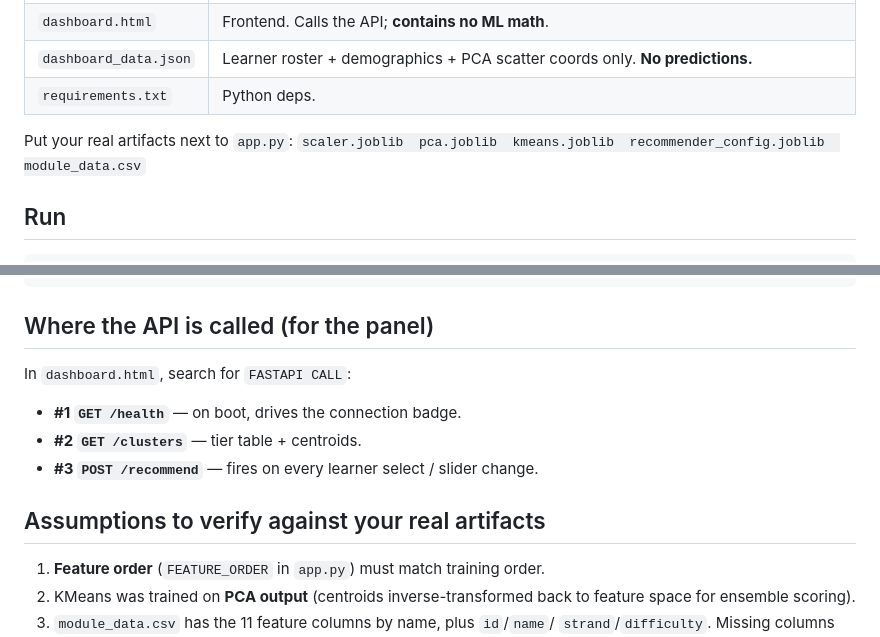
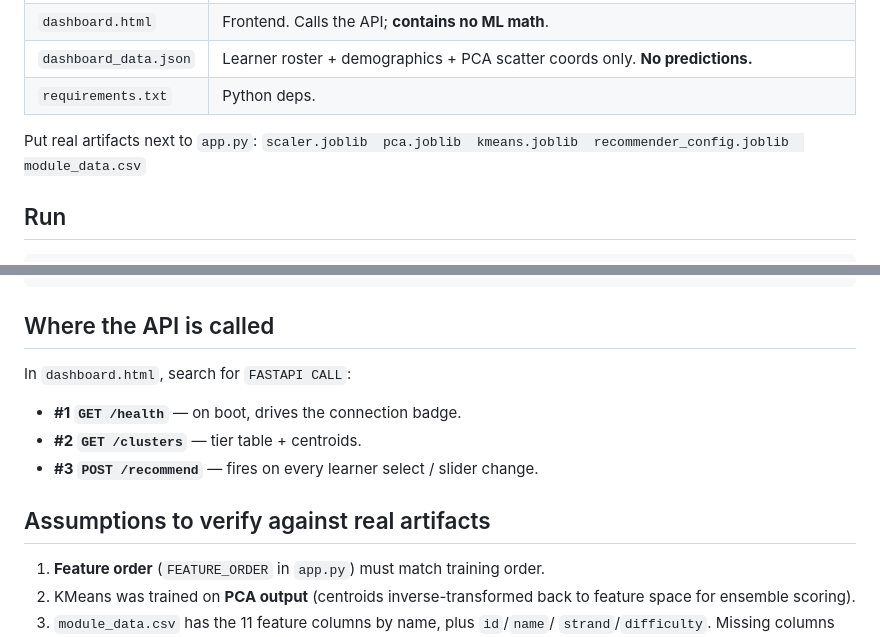
Before and after one commit to Anjelicalogy174/Optimizing-Adaptive-Learning-Pathways-Through-a-Hybrid-Ensemble-of-Recommender-Algorithms, a Markdown page: README.md, 2 parts joined by grey strips. GitHub-like rendering.

````diff
--- a/README.md
+++ b/README.md
@@ -17,7 +17,7 @@ adaptive-pathway result is produced by the trained artifacts through FastAPI:
 | `dashboard_data.json` | Learner roster + demographics + PCA scatter coords only. **No predictions.** |
 | `requirements.txt` | Python deps. |
 
-Put your real artifacts next to `app.py`:
+Put real artifacts next to `app.py`:
 `scaler.joblib  pca.joblib  kmeans.joblib  recommender_config.joblib  module_data.csv`
 
 ## Run
@@ -39,13 +39,13 @@ curl -X POST http://localhost:8000/recommend -H "Content-Type: application/json"
   -d '{"features":{"capability":4.2,"academic_fit":4.0,"engagement":4.5,"motivation":4.7,"study_habits":4.1,"prior_learning":3.8,"preferences":4.4,"constraints":3.2,"commitment":4.6,"strategies":4.3,"interest":4.8},"top_k":12,"weights":[0.33,0.33,0.34],"pass_thr":75,"mastery_thr":90}'
 ```
 
-## Where the API is called (for the panel)
+## Where the API is called
 In `dashboard.html`, search for `FASTAPI CALL`:
 - **#1 `GET /health`** — on boot, drives the connection badge.
 - **#2 `GET /clusters`** — tier table + centroids.
 - **#3 `POST /recommend`** — fires on every learner select / slider change.
 
-## Assumptions to verify against your real artifacts
+## Assumptions to verify against real artifacts
 1. **Feature order** (`FEATURE_ORDER` in `app.py`) must match training order.
 2. KMeans was trained on **PCA output** (centroids inverse-transformed back to
    feature space for ensemble scoring).
````
